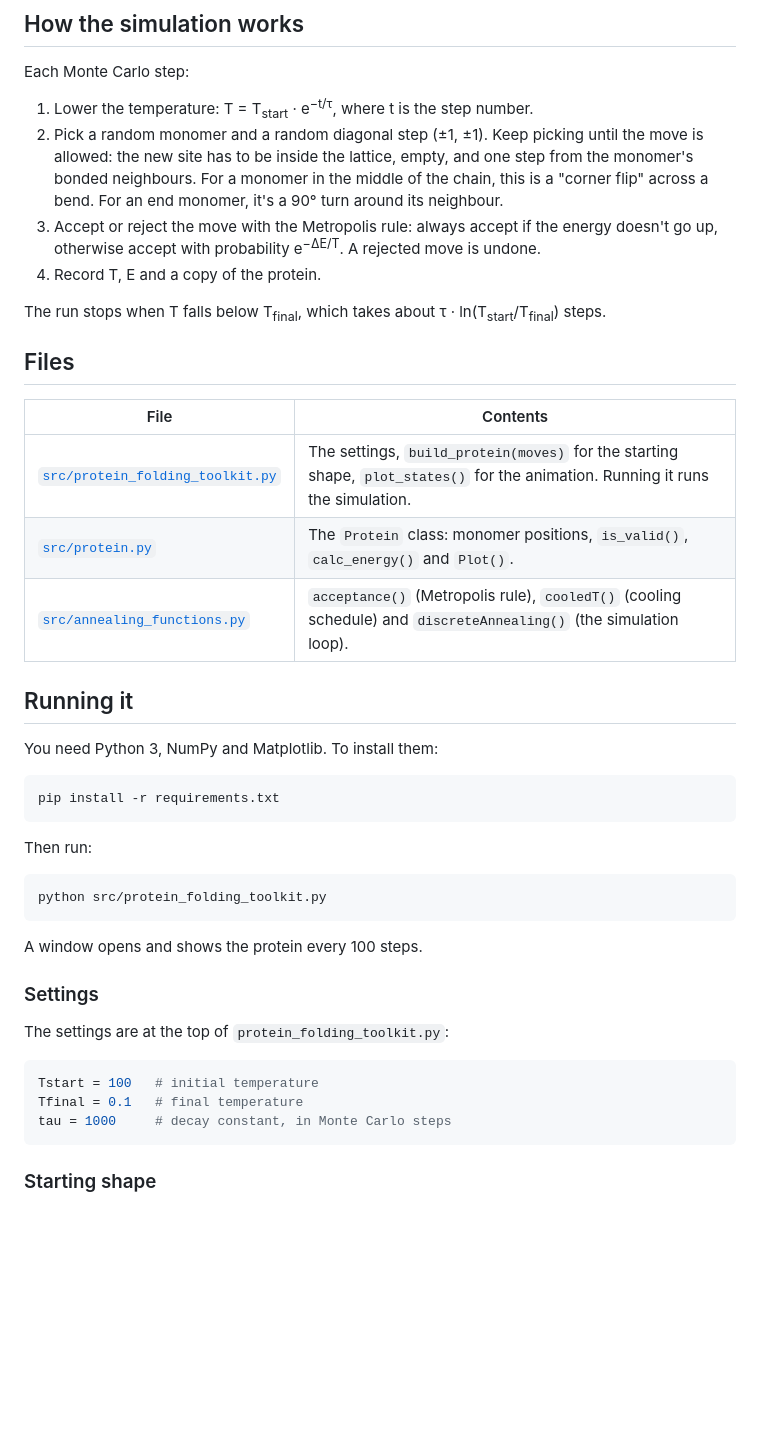
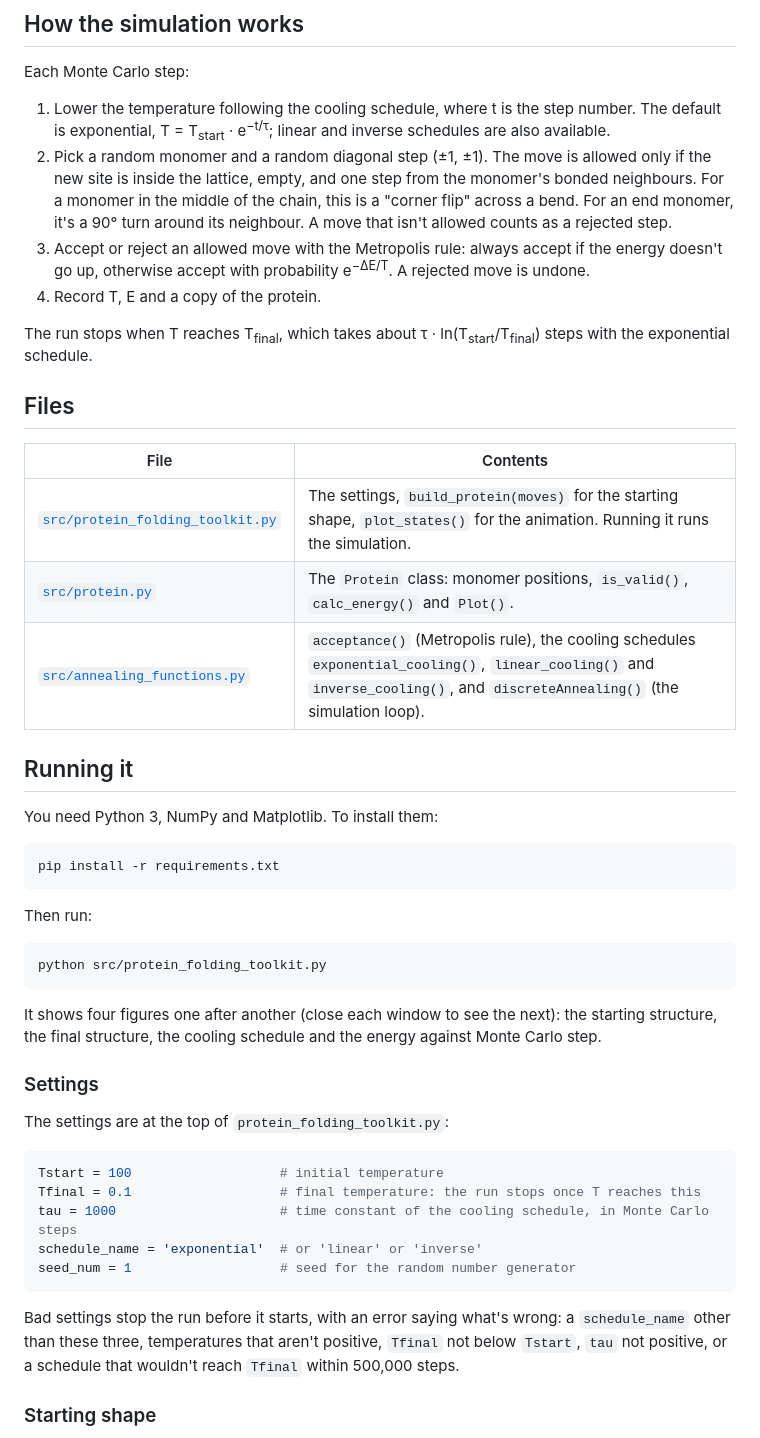
Before and after one commit to choairyz/407-ProteinFolding, a Markdown page: README.md, the part around one of its changes. Drawn GitHub-style; blank space fills up the shorter version.

````diff
--- a/README.md
+++ b/README.md
@@ -16,12 +16,12 @@ Temperatures are in units of |ε|/k<sub>B</sub>.
 
 Each Monte Carlo step:
 
-1. Lower the temperature: T = T<sub>start</sub> · e<sup>−t/τ</sup>, where t is the step number.
-2. Pick a random monomer and a random diagonal step (±1, ±1). Keep picking until the move is allowed: the new site has to be inside the lattice, empty, and one step from the monomer's bonded neighbours. For a monomer in the middle of the chain, this is a "corner flip" across a bend. For an end monomer, it's a 90° turn around its neighbour.
-3. Accept or reject the move with the Metropolis rule: always accept if the energy doesn't go up, otherwise accept with probability e<sup>−ΔE/T</sup>. A rejected move is undone.
+1. Lower the temperature following the cooling schedule, where t is the step number. The default is exponential, T = T<sub>start</sub> · e<sup>−t/τ</sup>; linear and inverse schedules are also available.
+2. Pick a random monomer and a random diagonal step (±1, ±1). The move is allowed only if the new site is inside the lattice, empty, and one step from the monomer's bonded neighbours. For a monomer in the middle of the chain, this is a "corner flip" across a bend. For an end monomer, it's a 90° turn around its neighbour. A move that isn't allowed counts as a rejected step.
+3. Accept or reject an allowed move with the Metropolis rule: always accept if the energy doesn't go up, otherwise accept with probability e<sup>−ΔE/T</sup>. A rejected move is undone.
 4. Record T, E and a copy of the protein.
 
-The run stops when T falls below T<sub>final</sub>, which takes about τ · ln(T<sub>start</sub>/T<sub>final</sub>) steps.
+The run stops when T reaches T<sub>final</sub>, which takes about τ · ln(T<sub>start</sub>/T<sub>final</sub>) steps with the exponential schedule.
 
 ## Files
 
@@ -29,7 +29,7 @@ The run stops when T falls below T<sub>final</sub>, which takes about τ · ln(T
 |---|---|
 | [`src/protein_folding_toolkit.py`](src/protein_folding_toolkit.py) | The settings, `build_protein(moves)` for the starting shape, `plot_states()` for the animation. Running it runs the simulation. |
 | [`src/protein.py`](src/protein.py) | The `Protein` class: monomer positions, `is_valid()`, `calc_energy()` and `Plot()`. |
-| [`src/annealing_functions.py`](src/annealing_functions.py) | `acceptance()` (Metropolis rule), `cooledT()` (cooling schedule) and `discreteAnnealing()` (the simulation loop). |
+| [`src/annealing_functions.py`](src/annealing_functions.py) | `acceptance()` (Metropolis rule), the cooling schedules `exponential_cooling()`, `linear_cooling()` and `inverse_cooling()`, and `discreteAnnealing()` (the simulation loop). |
 
 ## Running it
 
@@ -45,17 +45,21 @@ Then run:
 python src/protein_folding_toolkit.py
 ```
 
-A window opens and shows the protein every 100 steps.
+It shows four figures one after another (close each window to see the next): the starting structure, the final structure, the cooling schedule and the energy against Monte Carlo step.
 
 ### Settings
 
 The settings are at the top of `protein_folding_toolkit.py`:
 
 ```python
-Tstart = 100   # initial temperature
-Tfinal = 0.1   # final temperature
-tau = 1000     # decay constant, in Monte Carlo steps
+Tstart = 100                   # initial temperature
+Tfinal = 0.1                   # final temperature: the run stops once T reaches this
+tau = 1000                     # time constant of the cooling schedule, in Monte Carlo steps
+schedule_name = 'exponential'  # or 'linear' or 'inverse'
+seed_num = 1                   # seed for the random number generator
 ```
+
+Bad settings stop the run before it starts, with an error saying what's wrong: a `schedule_name` other than these three, temperatures that aren't positive, `Tfinal` not below `Tstart`, `tau` not positive, or a schedule that wouldn't reach `Tfinal` within 500,000 steps.
 
 ### Starting shape
 
````
Also changed, not shown: other parts of README.md (+11 -1 lines), figures/cooling_schedule.png (added), figures/energy.png (added), figures/final_structure.png (added), figures/initial_structure.png (added), 2 other files.
